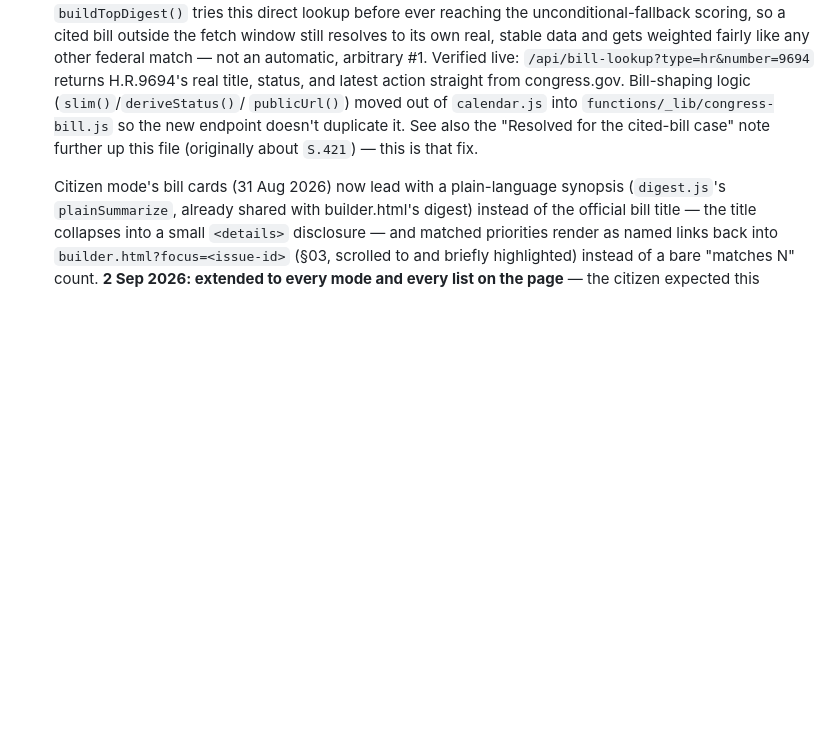
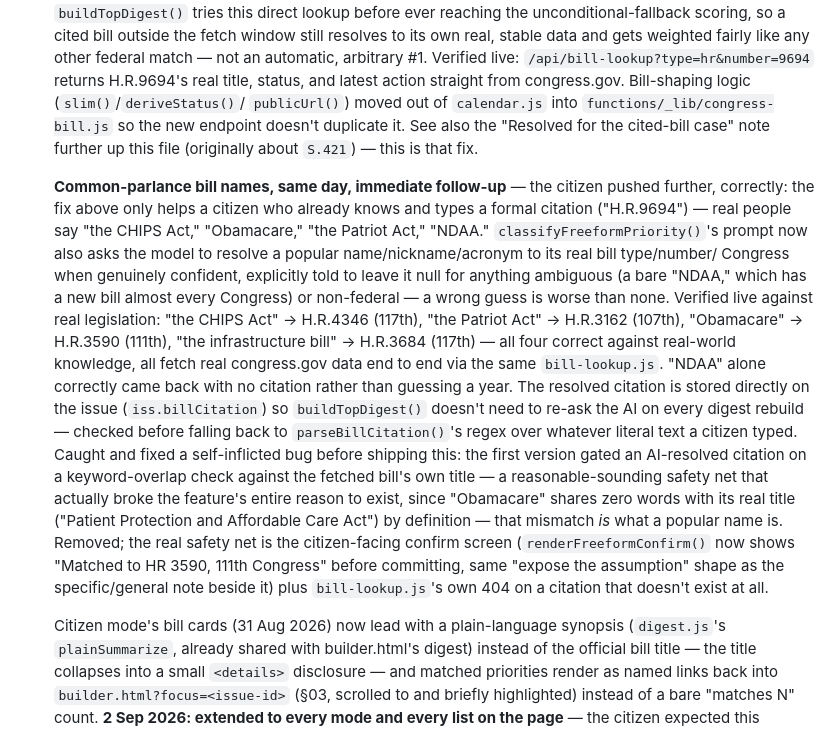
Before and after one commit to MickYorg/CiViXRepo, a Markdown page: CLAUDE.md, the part around the change. Rendered like a GitHub page; blank space fills up the shorter version.

Commit message:
Document the common-parlance bill name resolution fix
Co-Authored-By: Claude Sonnet 5 <noreply@anthropic.com>
Claude-Session: https://claude.ai/code/session_011xKWdgdgGRCGcmsjDsK7C5

```diff
--- a/CLAUDE.md
+++ b/CLAUDE.md
@@ -725,6 +725,37 @@ see "Deliberately not yet done" below for why.
   duplicate it. See also the "Resolved for the cited-bill case" note
   further up this file (originally about `S.421`) — this is that fix.
 
+  **Common-parlance bill names, same day, immediate follow-up** — the
+  citizen pushed further, correctly: the fix above only helps a citizen
+  who already knows and types a formal citation ("H.R.9694") — real
+  people say "the CHIPS Act," "Obamacare," "the Patriot Act," "NDAA."
+  `classifyFreeformPriority()`'s prompt now also asks the model to
+  resolve a popular name/nickname/acronym to its real bill type/number/
+  Congress when genuinely confident, explicitly told to leave it null
+  for anything ambiguous (a bare "NDAA," which has a new bill almost
+  every Congress) or non-federal — a wrong guess is worse than none.
+  Verified live against real legislation: "the CHIPS Act" -> H.R.4346
+  (117th), "the Patriot Act" -> H.R.3162 (107th), "Obamacare" ->
+  H.R.3590 (111th), "the infrastructure bill" -> H.R.3684 (117th) — all
+  four correct against real-world knowledge, all fetch real congress.gov
+  data end to end via the same `bill-lookup.js`. "NDAA" alone correctly
+  came back with no citation rather than guessing a year. The resolved
+  citation is stored directly on the issue (`iss.billCitation`) so
+  `buildTopDigest()` doesn't need to re-ask the AI on every digest
+  rebuild — checked before falling back to `parseBillCitation()`'s regex
+  over whatever literal text a citizen typed. Caught and fixed a
+  self-inflicted bug before shipping this: the first version gated an
+  AI-resolved citation on a keyword-overlap check against the fetched
+  bill's own title — a reasonable-sounding safety net that actually
+  broke the feature's entire reason to exist, since "Obamacare" shares
+  zero words with its real title ("Patient Protection and Affordable
+  Care Act") by definition — that mismatch *is* what a popular name is.
+  Removed; the real safety net is the citizen-facing confirm screen
+  (`renderFreeformConfirm()` now shows "Matched to HR 3590, 111th
+  Congress" before committing, same "expose the assumption" shape as
+  the specific/general note beside it) plus `bill-lookup.js`'s own 404
+  on a citation that doesn't exist at all.
+
   Citizen mode's bill cards (31 Aug 2026) now lead with a plain-language
   synopsis (`digest.js`'s `plainSummarize`, already shared with
   builder.html's digest) instead of the official bill title — the title
```
